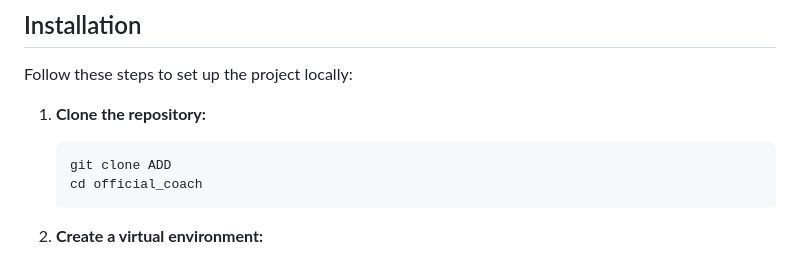
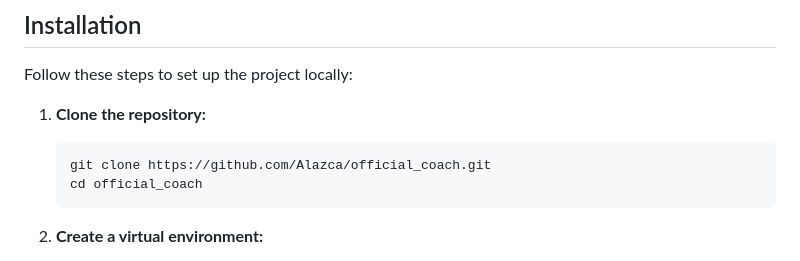
Before and after one commit to Alazca/official_coach, a Markdown page: README.md, the part around the change. Rendered like a GitHub page.

````diff
--- a/README.md
+++ b/README.md
@@ -52,7 +52,7 @@ Follow these steps to set up the project locally:
 1.  **Clone the repository:**
 
     ```bash
-    git clone ADD
+    git clone https://github.com/Alazca/official_coach.git
     cd official_coach
     ```
 
````
